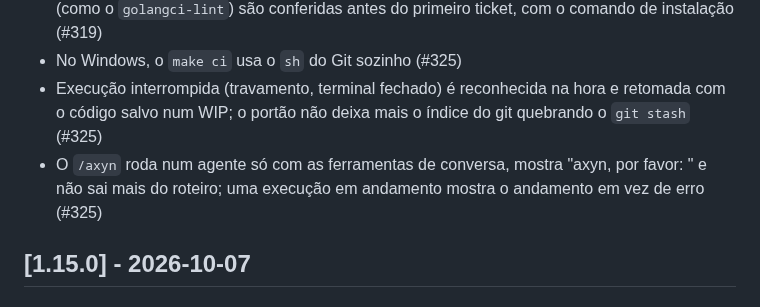
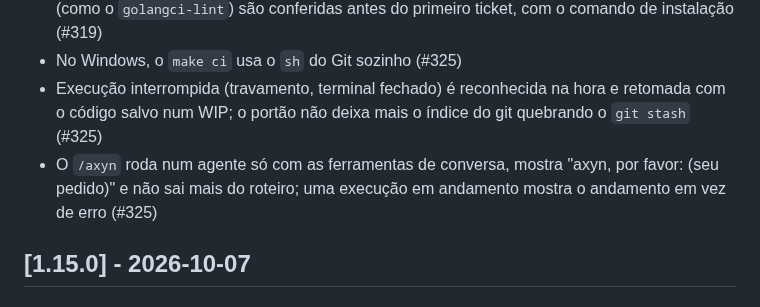
Before and after one commit to fabiodrneles/sdd-kit, a Markdown page: CHANGELOG.md, the part around the change. Rendered like a GitHub page.

Commit message:
docs: no inline HTML in the v1.16.0 changelog
Co-Authored-By: Claude Opus 5.5 <noreply@anthropic.com>
Claude-Session: https://claude.ai/code/session_011eaEPXdppYFfUMud5NyHN5

```diff
--- a/CHANGELOG.md
+++ b/CHANGELOG.md
@@ -19,7 +19,7 @@ Todas as mudanças relevantes deste projeto. Formato [Keep a Changelog](https://
 - O agente do plano usa o modelo escolhido, e as ferramentas de um `make ci` que já existe (como o `golangci-lint`) são conferidas antes do primeiro ticket, com o comando de instalação (#319)
 - No Windows, o `make ci` usa o `sh` do Git sozinho (#325)
 - Execução interrompida (travamento, terminal fechado) é reconhecida na hora e retomada com o código salvo num WIP; o portão não deixa mais o índice do git quebrando o `git stash` (#325)
-- O `/axyn` roda num agente só com as ferramentas de conversa, mostra "axyn, por favor: <pedido>" e não sai mais do roteiro; uma execução em andamento mostra o andamento em vez de erro (#325)
+- O `/axyn` roda num agente só com as ferramentas de conversa, mostra "axyn, por favor: (seu pedido)" e não sai mais do roteiro; uma execução em andamento mostra o andamento em vez de erro (#325)
 
 ## [1.15.0] - 2026-10-07
 
```
